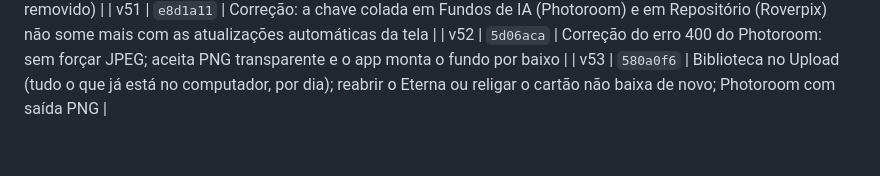
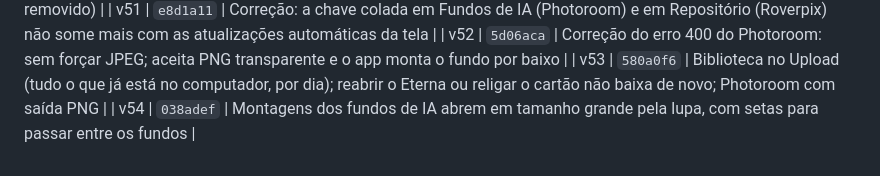
Before and after one commit to dudurezende10/eterna, a Markdown page: VERSOES.md, the part around the change. Drawn GitHub-style.

Commit message:
VERSOES: v54
Co-Authored-By: Claude Opus 5.5 <noreply@anthropic.com>
Claude-Session: https://claude.ai/code/session_01WHeErXWUvfYCVaq1LhGtMg

```diff
--- a/VERSOES.md
+++ b/VERSOES.md
@@ -53,3 +53,4 @@ Regra do projeto: toda alteração pedida vira commit, por padrão.
 | v51 | `e8d1a11` | Correção: a chave colada em Fundos de IA (Photoroom) e em Repositório (Roverpix) não some mais com as atualizações automáticas da tela |
 | v52 | `5d06aca` | Correção do erro 400 do Photoroom: sem forçar JPEG; aceita PNG transparente e o app monta o fundo por baixo |
 | v53 | `580a0f6` | Biblioteca no Upload (tudo o que já está no computador, por dia); reabrir o Eterna ou religar o cartão não baixa de novo; Photoroom com saída PNG |
+| v54 | `038adef` | Montagens dos fundos de IA abrem em tamanho grande pela lupa, com setas para passar entre os fundos |
```
